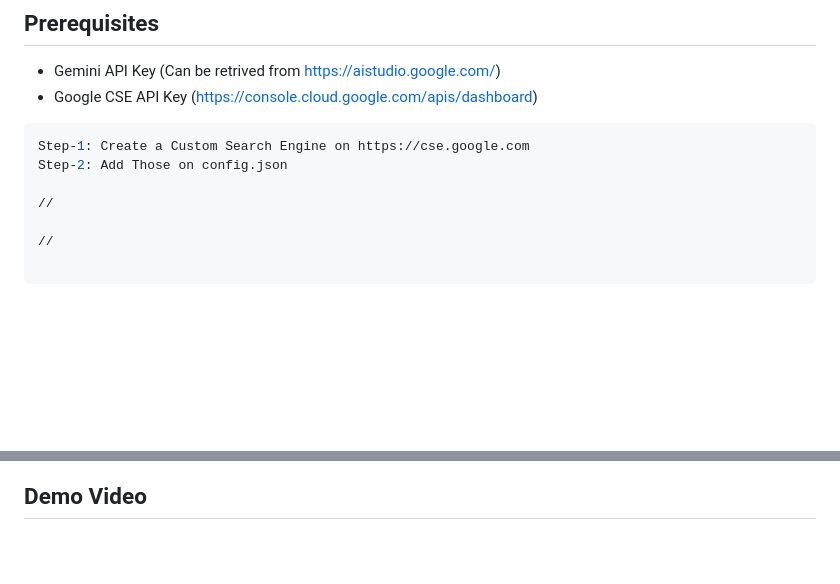
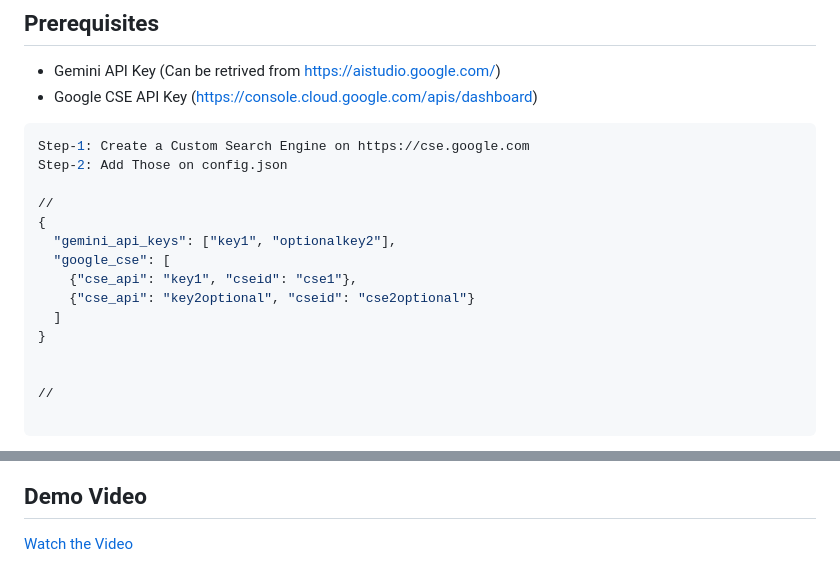
Before and after one commit to abbishal/OrcaStatLLM-Researcher, a Markdown page: README.md, 2 parts joined by grey strips. Rendered like a GitHub page; blank space fills up the shorter version.

```diff
--- a/README.md
+++ b/README.md
@@ -102,6 +102,14 @@ Step-1: Create a Custom Search Engine on https://cse.google.com
 Step-2: Add Those on config.json
 
 //
+{
+  "gemini_api_keys": ["key1", "optionalkey2"],
+  "google_cse": [
+    {"cse_api": "key1", "cseid": "cse1"},
+    {"cse_api": "key2optional", "cseid": "cse2optional"}
+  ]
+}
+
 
 //
 
@@ -153,3 +161,5 @@ $ python3 run.py
 </p>
 
 ## Demo Video
+
+[Watch the Video](examples/videos/video.mp)
```
